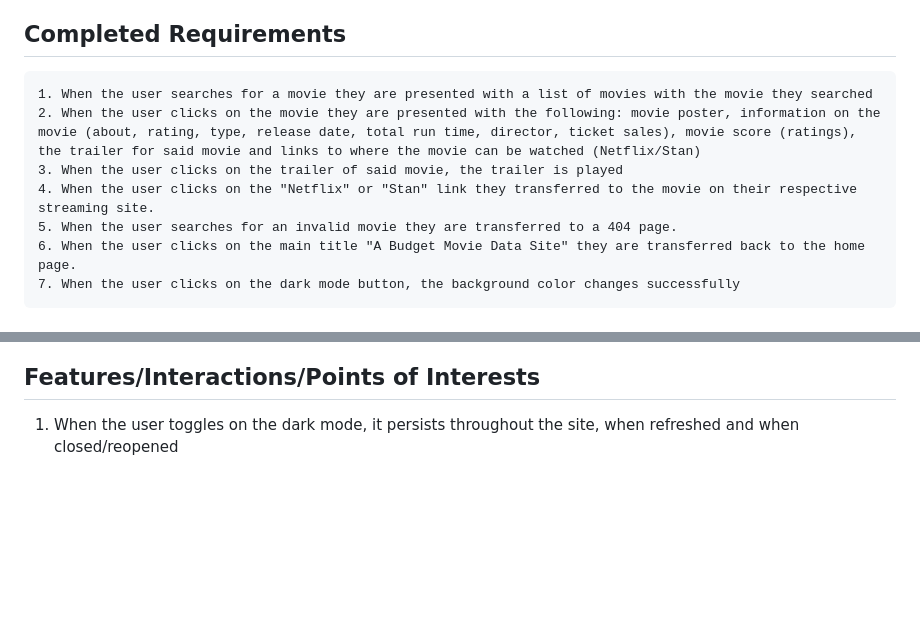
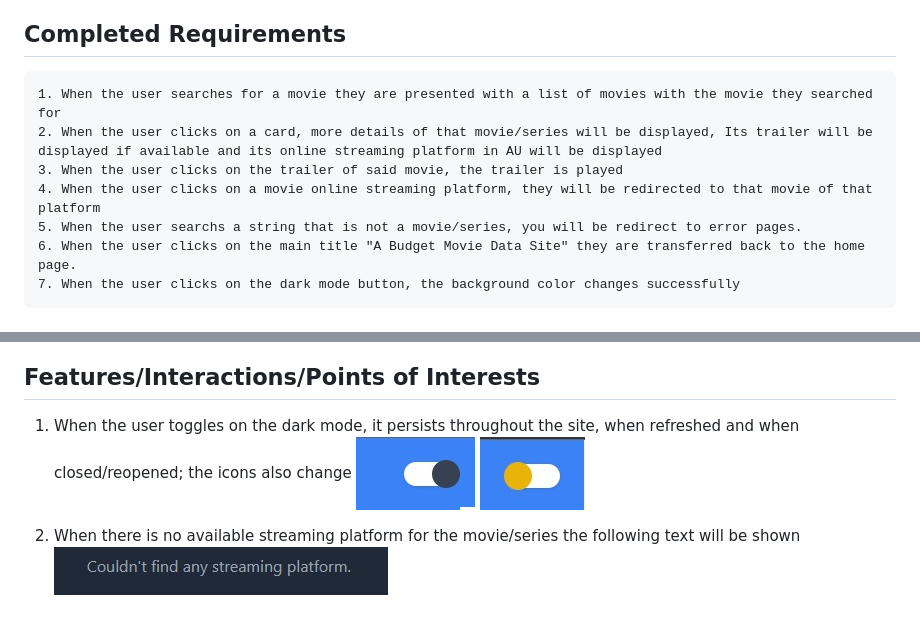
Before and after one commit to Gkal14/MoviDex, a Markdown page: README.md, 2 parts joined by grey strips. Drawn GitHub-style; pictures changed too: Assets/Images/No streaming platform available.jpg (added), Assets/Images/dark mode disabled home page.jpg (added), Assets/Images/dark mode enabled homepage.jpg (added); blank space fills up the shorter version.

````diff
--- a/README.md
+++ b/README.md
@@ -11,11 +11,11 @@ A problem I encountered with the CSS framework 'Tailwind' was that we had to inp
 
 ## Completed Requirements
 ```
-1. When the user searches for a movie they are presented with a list of movies with the movie they searched
-2. When the user clicks on the movie they are presented with the following: movie poster, information on the movie (about, rating, type, release date, total run time, director, ticket sales), movie score (ratings), the trailer for said movie and links to where the movie can be watched (Netflix/Stan)
+1. When the user searches for a movie they are presented with a list of movies with the movie they searched for
+2. When the user clicks on a card, more details of that movie/series will be displayed, Its trailer will be displayed if available and its online streaming platform in AU will be displayed
 3. When the user clicks on the trailer of said movie, the trailer is played
-4. When the user clicks on the "Netflix" or "Stan" link they transferred to the movie on their respective streaming site.
-5. When the user searches for an invalid movie they are transferred to a 404 page.
+4. When the user clicks on a movie online streaming platform, they will be redirected to that movie of that platform
+5. When the user searchs a string that is not a movie/series, you will be redirect to error pages.
 6. When the user clicks on the main title "A Budget Movie Data Site" they are transferred back to the home page.
 7. When the user clicks on the dark mode button, the background color changes successfully
 ```
@@ -49,4 +49,9 @@ The following images show the web page appearance with dark mode disabled:
 
 ## Features/Interactions/Points of Interests
 
-1. When the user toggles on the dark mode, it persists throughout the site, when refreshed and when closed/reopened
+1. When the user toggles on the dark mode, it persists throughout the site, when refreshed and when closed/reopened; the icons also change
+![dark mode button enabled](./Assets/Images/dark%20mode%20enabled%20homepage.jpg)
+![dark mode button disabled](./Assets/Images/dark%20mode%20disabled%20home%20page.jpg)
+
+2. When there is no available streaming platform for the movie/series the following text will be shown
+![No streaming platforms support the movie/series](./Assets/Images/No%20streaming%20platform%20available.jpg)
````
